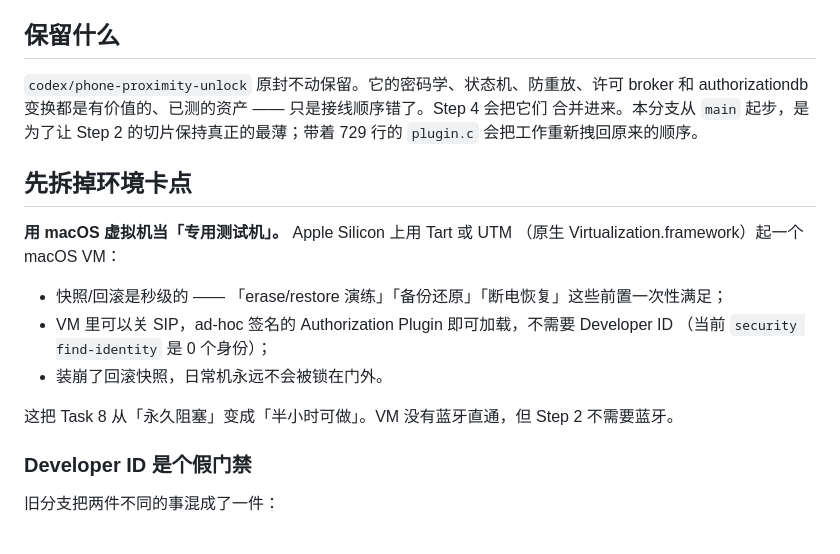
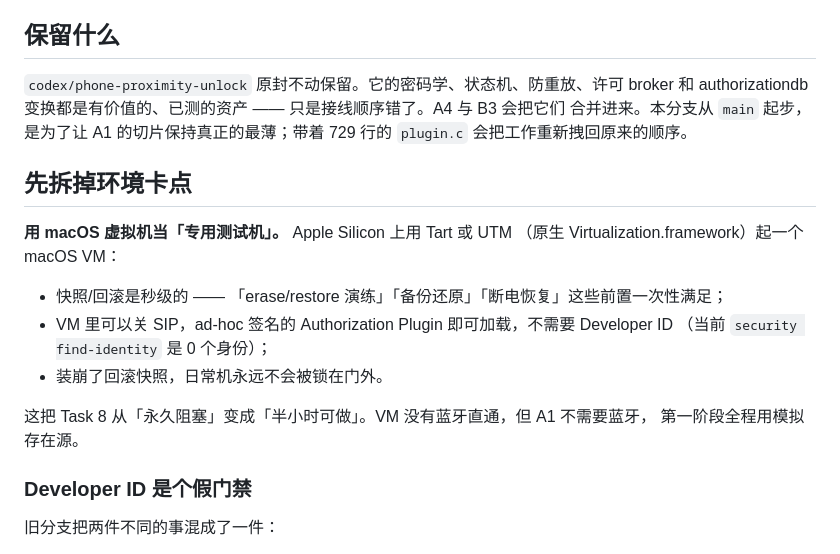
Before and after one commit to godosou/outsie, a Markdown page: docs/plans/2026-09-08-phone-unlock-tdd-restart.md, the part around one of its changes. GitHub-like rendering.

```diff
--- a/docs/plans/2026-09-08-phone-unlock-tdd-restart.md
+++ b/docs/plans/2026-09-08-phone-unlock-tdd-restart.md
@@ -79,8 +79,8 @@
 ## 保留什么
 
 `codex/phone-proximity-unlock` 原封不动保留。它的密码学、状态机、防重放、许可 broker
-和 authorizationdb 变换都是有价值的、已测的资产 —— 只是接线顺序错了。Step 4 会把它们
-合并进来。本分支从 `main` 起步，是为了让 Step 2 的切片保持真正的最薄；带着 729 行的
+和 authorizationdb 变换都是有价值的、已测的资产 —— 只是接线顺序错了。A4 与 B3 会把它们
+合并进来。本分支从 `main` 起步，是为了让 A1 的切片保持真正的最薄；带着 729 行的
 `plugin.c` 会把工作重新拽回原来的顺序。
 
 ## 先拆掉环境卡点
@@ -93,7 +93,8 @@
   （当前 `security find-identity` 是 0 个身份）；
 - 装崩了回滚快照，日常机永远不会被锁在门外。
 
-这把 Task 8 从「永久阻塞」变成「半小时可做」。VM 没有蓝牙直通，但 Step 2 不需要蓝牙。
+这把 Task 8 从「永久阻塞」变成「半小时可做」。VM 没有蓝牙直通，但 A1 不需要蓝牙，
+第一阶段全程用模拟存在源。
 
 ### Developer ID 是个假门禁
 
```
Also changed, not shown: other parts of docs/plans/2026-09-08-phone-unlock-tdd-restart.md (+97 -72 lines).
